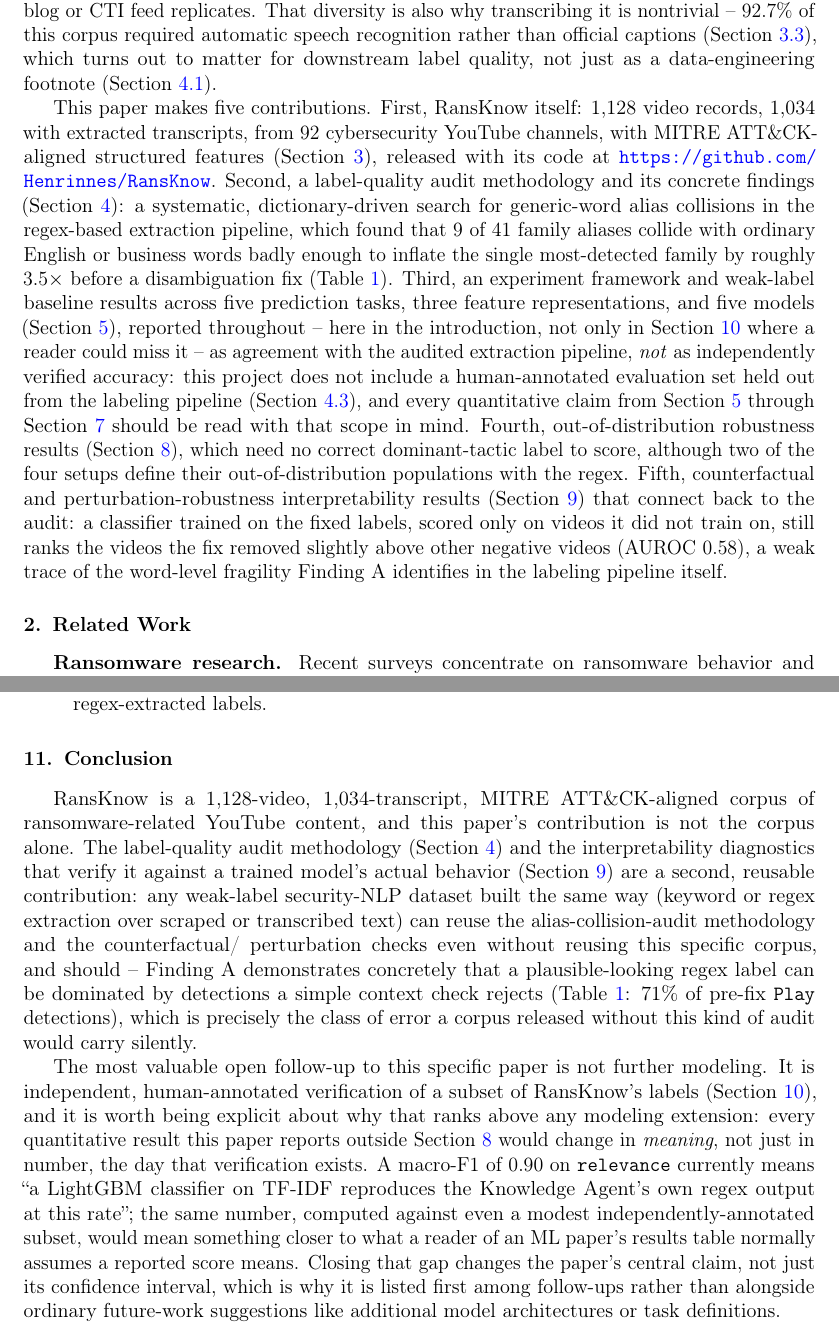
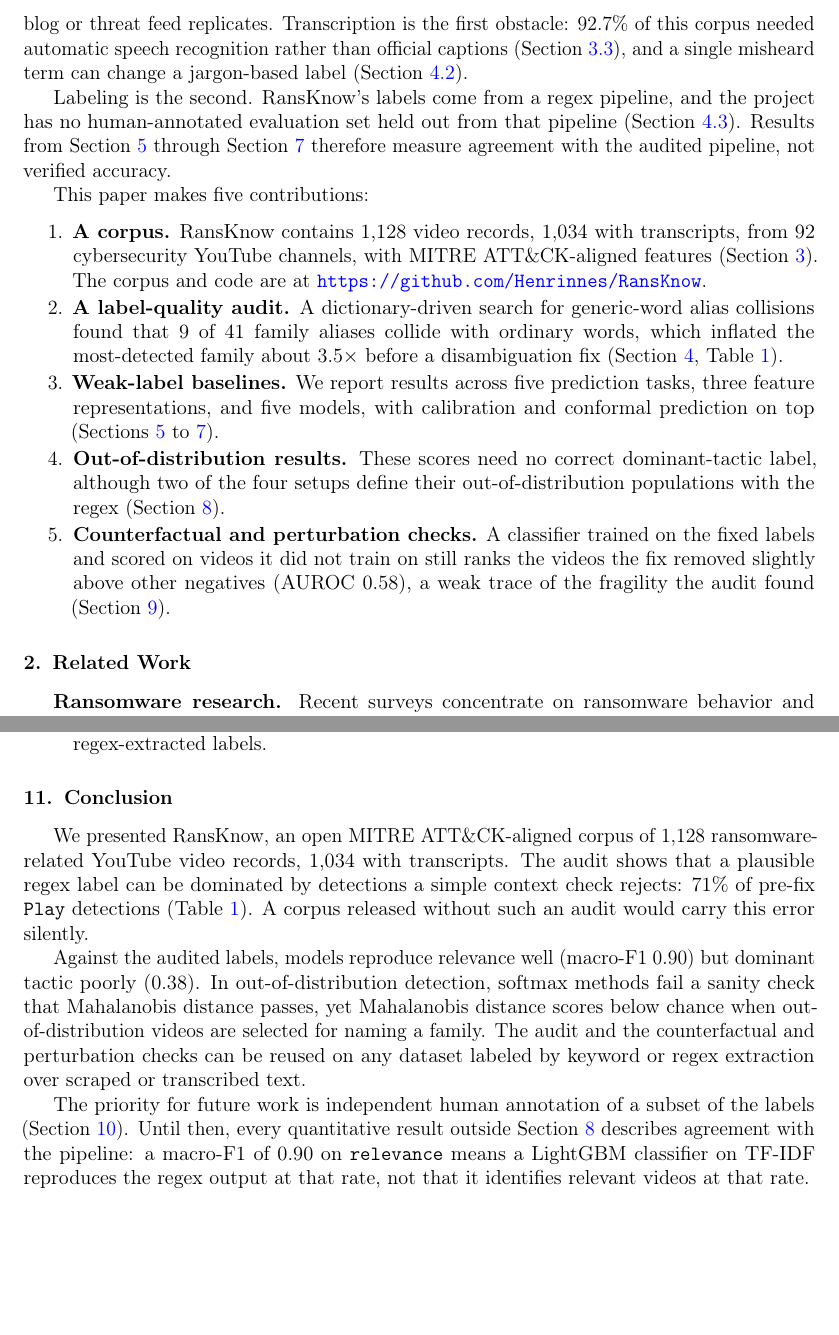
Before and after one commit to Henrinnes/RansKnow, a LaTeX paper (paper/main.tex): two parts of pages 3 and 25 of 29 before the commit and two parts of pages 3 and 25 of 28 after it, joined at a grey line, cut at the place of the change, the shorter picture padded with empty space. Compiled offline with pdfLaTeX.

Commit message:
Rewrite abstract, introduction and conclusion for clarity

```diff
--- a/paper/main.tex
+++ b/paper/main.tex
@@ -171,37 +140,0 @@ technical walkthroughs all use the same platform, under different
-incentives and house styles, in a way no single vendor blog or CTI feed
-replicates. That diversity is also why transcribing it is nontrivial --
-92.7\% of this corpus required automatic speech recognition rather than
-official captions (\Cref{sec:transcripts}), which turns out to matter
-for downstream label quality, not just as a data-engineering footnote
-(\Cref{sec:finding-a}).
-
-This paper makes five contributions. First, RansKnow itself: 1{,}128
-video records, 1{,}034 with extracted transcripts, from 92 cybersecurity
-YouTube channels, with MITRE ATT\&CK-aligned structured features
-(\Cref{sec:construction}), released with its code at
-\url{https://github.com/Henrinnes/RansKnow}. Second, a label-quality audit methodology
-and its concrete findings (\Cref{sec:audit}): a systematic,
-dictionary-driven search for generic-word alias collisions in the
-regex-based extraction pipeline, which found that 9 of 41 family
-aliases collide with ordinary English or business words badly enough to
-inflate the single most-detected family by roughly $3.5\times$ before a
-disambiguation fix (\Cref{tab:alias-audit}). Third, an experiment
-framework and weak-label baseline results across five prediction tasks,
-three feature representations, and five models (\Cref{sec:baselines}),
-reported throughout -- here in the introduction, not only in
-\Cref{sec:limitations} where a reader could miss it -- as agreement
-with the audited extraction pipeline, \emph{not} as independently
-verified accuracy: this project does not include a human-annotated
-evaluation set held out from the labeling pipeline
-(\Cref{sec:gold-scope}), and every quantitative claim from
-\Cref{sec:baselines} through \Cref{sec:conformal} should be read with
-that scope in mind. Fourth, out-of-distribution robustness results
-(\Cref{sec:ood}), which need no correct dominant-tactic label to score,
-although two of the four setups define their out-of-distribution
-populations with the regex. Fifth, counterfactual and
-perturbation-robustness interpretability results
-(\Cref{sec:interpretability}) that connect back to the audit: a
-classifier trained on the fixed labels, scored only on videos it did not
-train on, still ranks the videos the fix removed slightly above other
-negative videos (AUROC 0.58), a weak trace of the word-level fragility
-Finding A identifies in the labeling pipeline itself.
@@ -208,3 +151,38 @@ Finding A identifies in the labeling pipeline itself.
+styles differ in a way no single vendor blog or threat feed replicates.
+Transcription is the first obstacle: 92.7\% of this corpus needed
+automatic speech recognition rather than official captions
+(\Cref{sec:transcripts}), and a single misheard term can change a
+jargon-based label (\Cref{sec:finding-b}).
+
+Labeling is the second. RansKnow's labels come from a regex pipeline, and
+the project has no human-annotated evaluation set held out from that
+pipeline (\Cref{sec:gold-scope}). Results from \Cref{sec:baselines}
+through \Cref{sec:conformal} therefore measure agreement with the audited
+pipeline, not verified accuracy.
+
+This paper makes five contributions:
+\begin{enumerate}
+\item \textbf{A corpus.} RansKnow contains 1{,}128 video records, 1{,}034
+  with transcripts, from 92 cybersecurity YouTube channels, with MITRE
+  ATT\&CK-aligned features (\Cref{sec:construction}). The corpus and code
+  are at \url{https://github.com/Henrinnes/RansKnow}.
+\item \textbf{A label-quality audit.} A dictionary-driven search for
+  generic-word alias collisions found that 9 of 41 family aliases collide
+  with ordinary words, which inflated the most-detected family about
+  $3.5\times$ before a disambiguation fix (\Cref{sec:audit},
+  \Cref{tab:alias-audit}).
+\item \textbf{Weak-label baselines.} We report results across five
+  prediction tasks, three feature representations, and five models, with
+  calibration and conformal prediction on top (\Cref{sec:baselines,sec:uncertainty,sec:conformal}).
+\item \textbf{Out-of-distribution results.} These scores need no correct
+  dominant-tactic label, although two of the four setups define their
+  out-of-distribution populations with the regex (\Cref{sec:ood}).
+\item \textbf{Counterfactual and perturbation checks.} A classifier
+  trained on the fixed labels and scored on videos it did not train on
+  still ranks the videos the fix removed slightly above other negatives
+  (AUROC 0.58), a weak trace of the fragility the audit found
+  (\Cref{sec:interpretability}).
+\end{enumerate}
 
 \section{Related Work}
 \label{sec:related}
@@ -1434,38 +1413,27 @@ every quantitative claim in Sections~\ref{sec:baselines}--\ref{sec:conformal}
 
 \section{Conclusion}
 \label{sec:conclusion}
-RansKnow is a 1{,}128-video, 1{,}034-transcript, MITRE ATT\&CK-aligned
-corpus of ransomware-related YouTube content, and this paper's
-contribution is not the corpus alone. The label-quality audit
-methodology (Section~\ref{sec:audit}) and the interpretability
-diagnostics that verify it against a trained model's actual behavior
-(Section~\ref{sec:interpretability}) are a second, reusable
-contribution: any weak-label security-NLP dataset built the same way
-(keyword or regex extraction over scraped or transcribed text) can
-reuse the alias-collision-audit methodology and the counterfactual/
-perturbation checks even without reusing this specific corpus, and
-should -- Finding A demonstrates concretely that a plausible-looking
-regex label can be dominated by detections a simple context check rejects
-(\Cref{tab:alias-audit}: 71\% of pre-fix \texttt{Play} detections), which
-is precisely the class of error a corpus released without this kind of
-audit would carry silently.
-
-The most valuable open follow-up to this specific paper is not further
-modeling. It is independent, human-annotated verification of a subset
-of RansKnow's labels (Section~\ref{sec:limitations}), and it is worth
-being explicit about why that ranks above any modeling extension:
-every quantitative result this paper reports outside
-Section~\ref{sec:ood} would change in \emph{meaning}, not just in
-number, the day that verification exists. A macro-F1 of 0.90 on
-\texttt{relevance} currently means ``a LightGBM classifier on TF-IDF
-reproduces the Knowledge Agent's own regex output at this rate''; the
-same number, computed against even a modest independently-annotated
-subset, would mean something closer to what a reader of an ML paper's
-results table normally assumes a reported score means. Closing that
-gap changes the paper's central claim, not just its confidence
-interval, which is why it is listed first among follow-ups rather than
-alongside ordinary future-work suggestions like additional model
-architectures or task definitions.
+We presented RansKnow, an open MITRE ATT\&CK-aligned corpus of 1{,}128
+ransomware-related YouTube video records, 1{,}034 with transcripts. The
+audit shows that a plausible regex label can be dominated by detections a
+simple context check rejects: 71\% of pre-fix \texttt{Play} detections
+(\Cref{tab:alias-audit}). A corpus released without such an audit would
+carry this error silently.
+
+Against the audited labels, models reproduce relevance well (macro-F1
+0.90) but dominant tactic poorly (0.38). In out-of-distribution detection,
+softmax methods fail a sanity check that Mahalanobis distance passes, yet
+Mahalanobis distance scores below chance when out-of-distribution videos
+are selected for naming a family. The audit and the counterfactual and
+perturbation checks can be reused on any dataset labeled by keyword or
+regex extraction over scraped or transcribed text.
+
+The priority for future work is independent human annotation of a subset
+of the labels (Section~\ref{sec:limitations}). Until then, every
+quantitative result outside Section~\ref{sec:ood} describes agreement with
+the pipeline: a macro-F1 of 0.90 on \texttt{relevance} means a LightGBM
+classifier on TF-IDF reproduces the regex output at that rate, not that
+it identifies relevant videos at that rate.
 
 \section*{CRediT authorship contribution statement}
 \todo{List each author's CRediT roles (e.g.\ Conceptualization,
```
Also changed, not shown: paper/main.pdf, paper/main.tex (87 more changed lines).
